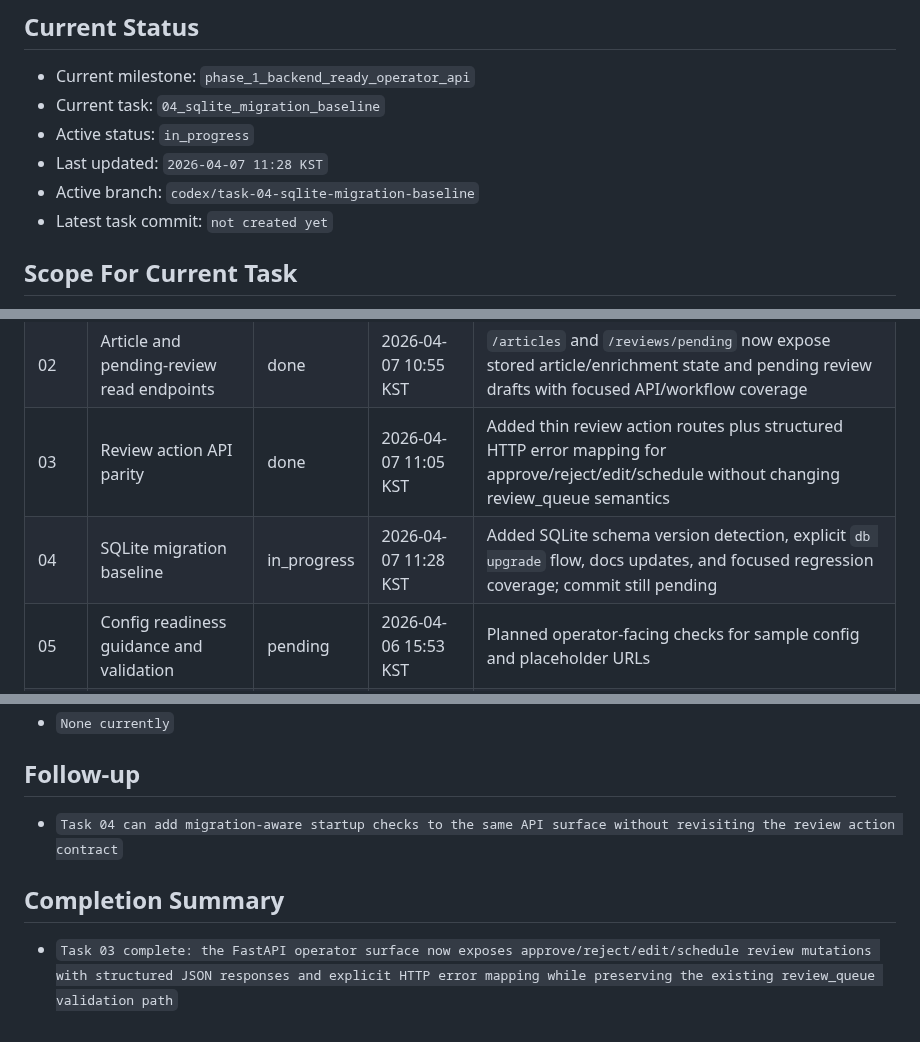
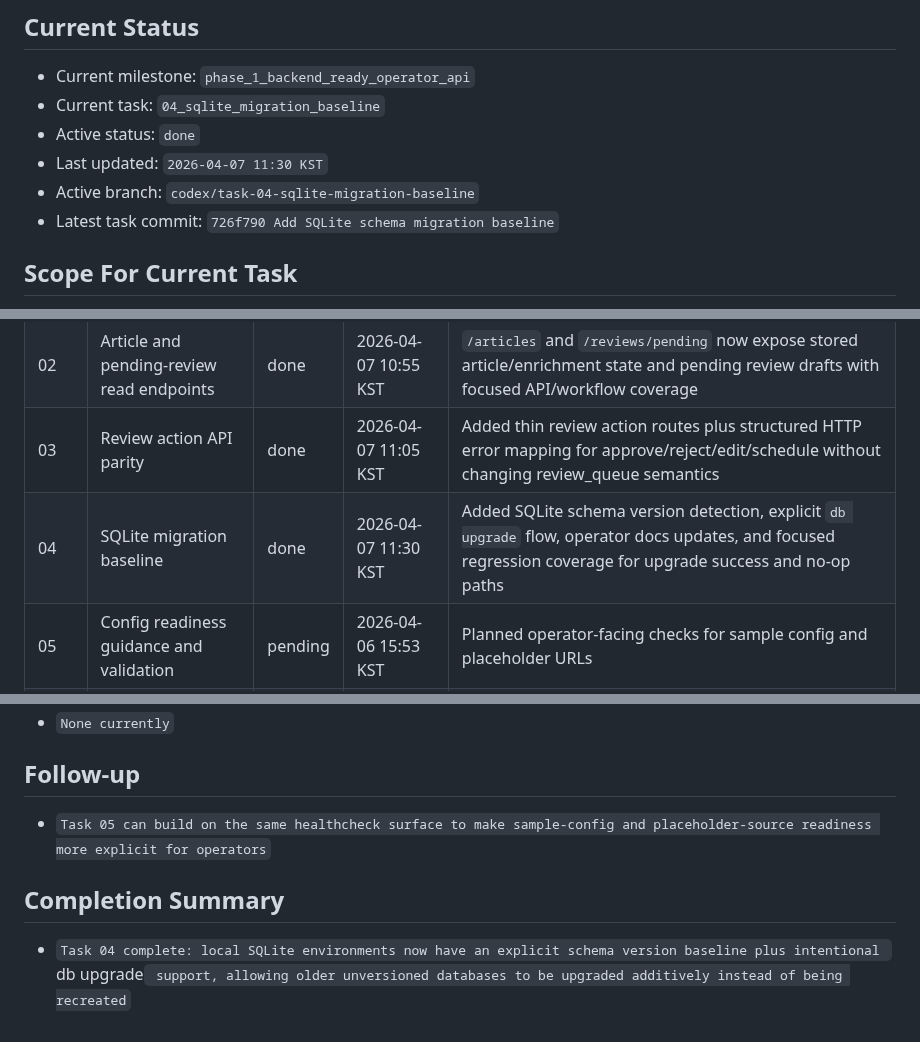
Before and after one commit to internalforces/sns-content-engine, a Markdown page: docs/api-operations-readiness-progress.md, 3 parts joined by grey strips. Drawn GitHub-style.

Commit message:
Record Task 04 completion details

```diff
--- a/docs/api-operations-readiness-progress.md
+++ b/docs/api-operations-readiness-progress.md
@@ -14,10 +14,10 @@ Keep updates short, factual, and current.
 ## Current Status
 - Current milestone: `phase_1_backend_ready_operator_api`
 - Current task: `04_sqlite_migration_baseline`
-- Active status: `in_progress`
-- Last updated: `2026-04-07 11:28 KST`
+- Active status: `done`
+- Last updated: `2026-04-07 11:30 KST`
 - Active branch: `codex/task-04-sqlite-migration-baseline`
-- Latest task commit: `not created yet`
+- Latest task commit: `726f790 Add SQLite schema migration baseline`
 
 ## Scope For Current Task
 - Goal: `Introduce an explicit SQLite schema upgrade baseline so existing local databases can be upgraded intentionally instead of being recreated`
@@ -30,7 +30,7 @@ Keep updates short, factual, and current.
 | 01 | FastAPI application wiring and read-only history | done | 2026-04-06 16:08 KST | FastAPI app entrypoint now exposes read-only `/health`, `/runs`, and `/failures` JSON routes with focused API tests |
 | 02 | Article and pending-review read endpoints | done | 2026-04-07 10:55 KST | `/articles` and `/reviews/pending` now expose stored article/enrichment state and pending review drafts with focused API/workflow coverage |
 | 03 | Review action API parity | done | 2026-04-07 11:05 KST | Added thin review action routes plus structured HTTP error mapping for approve/reject/edit/schedule without changing review_queue semantics |
-| 04 | SQLite migration baseline | in_progress | 2026-04-07 11:28 KST | Added SQLite schema version detection, explicit `db upgrade` flow, docs updates, and focused regression coverage; commit still pending |
+| 04 | SQLite migration baseline | done | 2026-04-07 11:30 KST | Added SQLite schema version detection, explicit `db upgrade` flow, operator docs updates, and focused regression coverage for upgrade success and no-op paths |
 | 05 | Config readiness guidance and validation | pending | 2026-04-06 15:53 KST | Planned operator-facing checks for sample config and placeholder URLs |
 | 06 | Source-specific extraction tuning hooks | pending | 2026-04-06 15:53 KST | Planned additive extraction escape hatches for hard publisher layouts |
 
@@ -109,7 +110,7 @@ Status values:
 - `None currently`
 
 ## Follow-up
-- `Task 04 can add migration-aware startup checks to the same API surface without revisiting the review action contract`
+- `Task 05 can build on the same healthcheck surface to make sample-config and placeholder-source readiness more explicit for operators`
 
 ## Completion Summary
-- `Task 03 complete: the FastAPI operator surface now exposes approve/reject/edit/schedule review mutations with structured JSON responses and explicit HTTP error mapping while preserving the existing review_queue validation path`
+- `Task 04 complete: local SQLite environments now have an explicit schema version baseline plus intentional `db upgrade` support, allowing older unversioned databases to be upgraded additively instead of being recreated`
```
Also changed, not shown: other parts of docs/api-operations-readiness-progress.md (+1 -0 lines).
